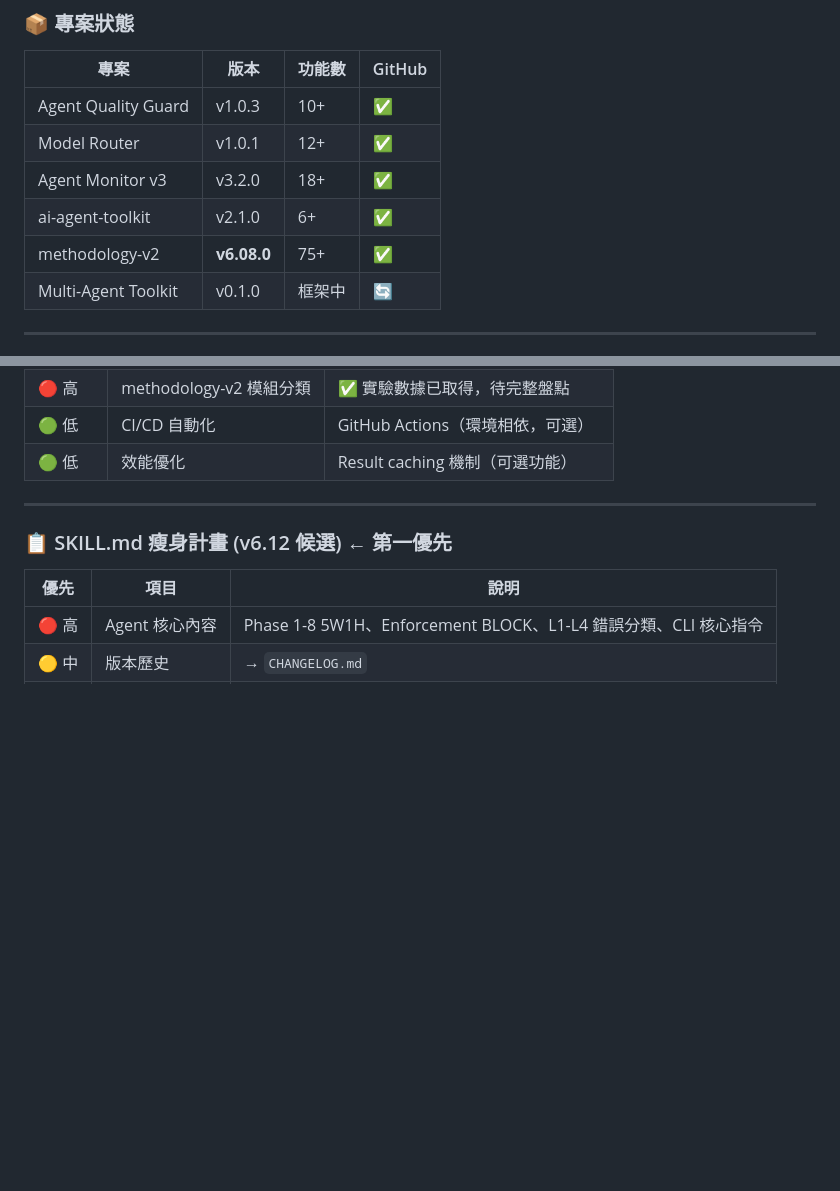
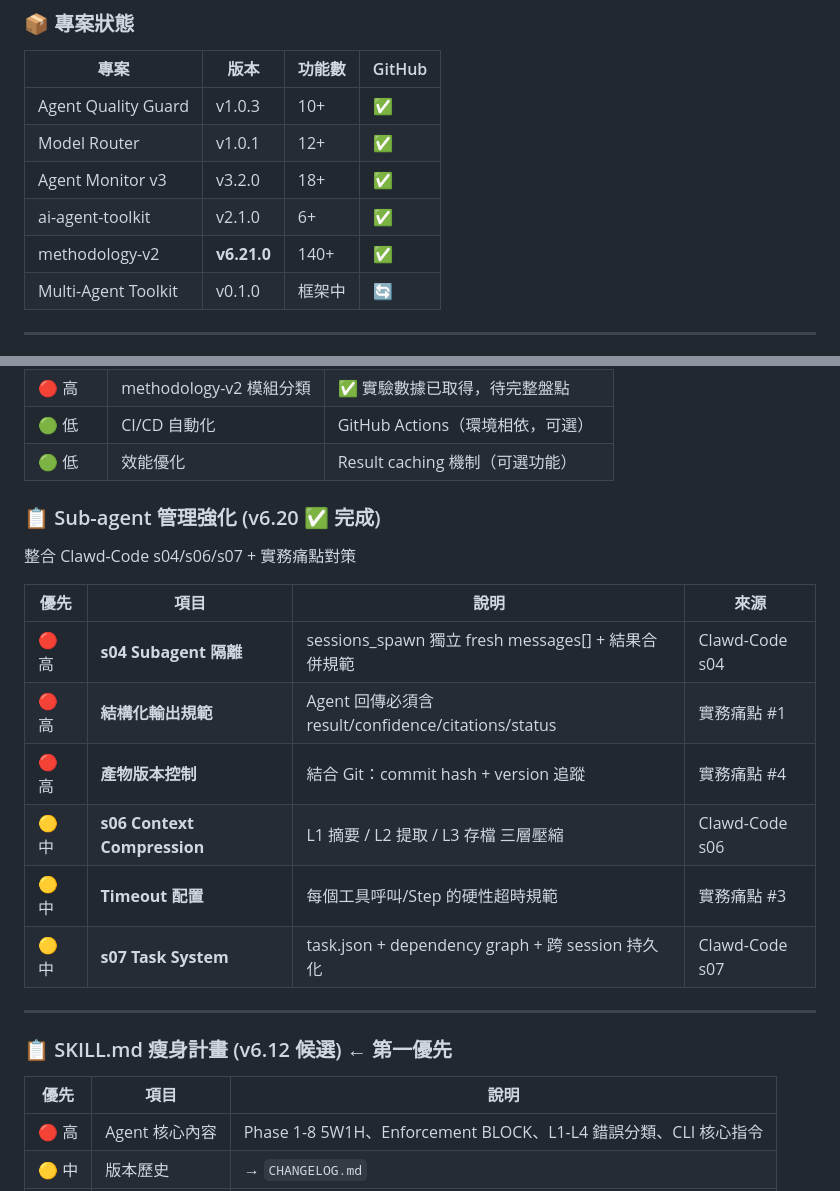
Before and after one commit to johnnylugm-tech/agent-dashboard-v3, a Markdown page: HEARTBEAT.md, 2 parts joined by grey strips. Rendered like a GitHub page; blank space fills up the shorter version.

```diff
--- a/HEARTBEAT.md
+++ b/HEARTBEAT.md
@@ -93,7 +93,7 @@
 | Model Router | v1.0.1 | 12+ | ✅ |
 | Agent Monitor v3 | v3.2.0 | 18+ | ✅ |
 | ai-agent-toolkit | v2.1.0 | 6+ | ✅ |
-| methodology-v2 | **v6.08.0** | 75+ | ✅ |
+| methodology-v2 | **v6.21.0** | 140+ | ✅ |
 | Multi-Agent Toolkit | v0.1.0 | 框架中 | 🔄 |
 
 ---
@@ -112,6 +112,19 @@
 | 🔴 高 | methodology-v2 模組分類 | ✅ 實驗數據已取得，待完整盤點 |
 | 🟢 低 | CI/CD 自動化 | GitHub Actions（環境相依，可選） |
 | 🟢 低 | 效能優化 | Result caching 機制（可選功能） |
+
+### 📋 Sub-agent 管理強化 (v6.20 ✅ 完成)
+
+整合 Clawd-Code s04/s06/s07 + 實務痛點對策
+
+| 優先 | 項目 | 說明 | 來源 |
+|------|------|------|------|
+| 🔴 高 | **s04 Subagent 隔離** | sessions_spawn 獨立 fresh messages[] + 結果合併規範 | Clawd-Code s04 |
+| 🔴 高 | **結構化輸出規範** | Agent 回傳必須含 result/confidence/citations/status | 實務痛點 #1 |
+| 🔴 高 | **產物版本控制** | 結合 Git：commit hash + version 追蹤 | 實務痛點 #4 |
+| 🟡 中 | **s06 Context Compression** | L1 摘要 / L2 提取 / L3 存檔 三層壓縮 | Clawd-Code s06 |
+| 🟡 中 | **Timeout 配置** | 每個工具呼叫/Step 的硬性超時規範 | 實務痛點 #3 |
+| 🟡 中 | **s07 Task System** | task.json + dependency graph + 跨 session 持久化 | Clawd-Code s07 |
 
 ---
 
```
Also changed, not shown: other parts of HEARTBEAT.md (+34 -0 lines).
